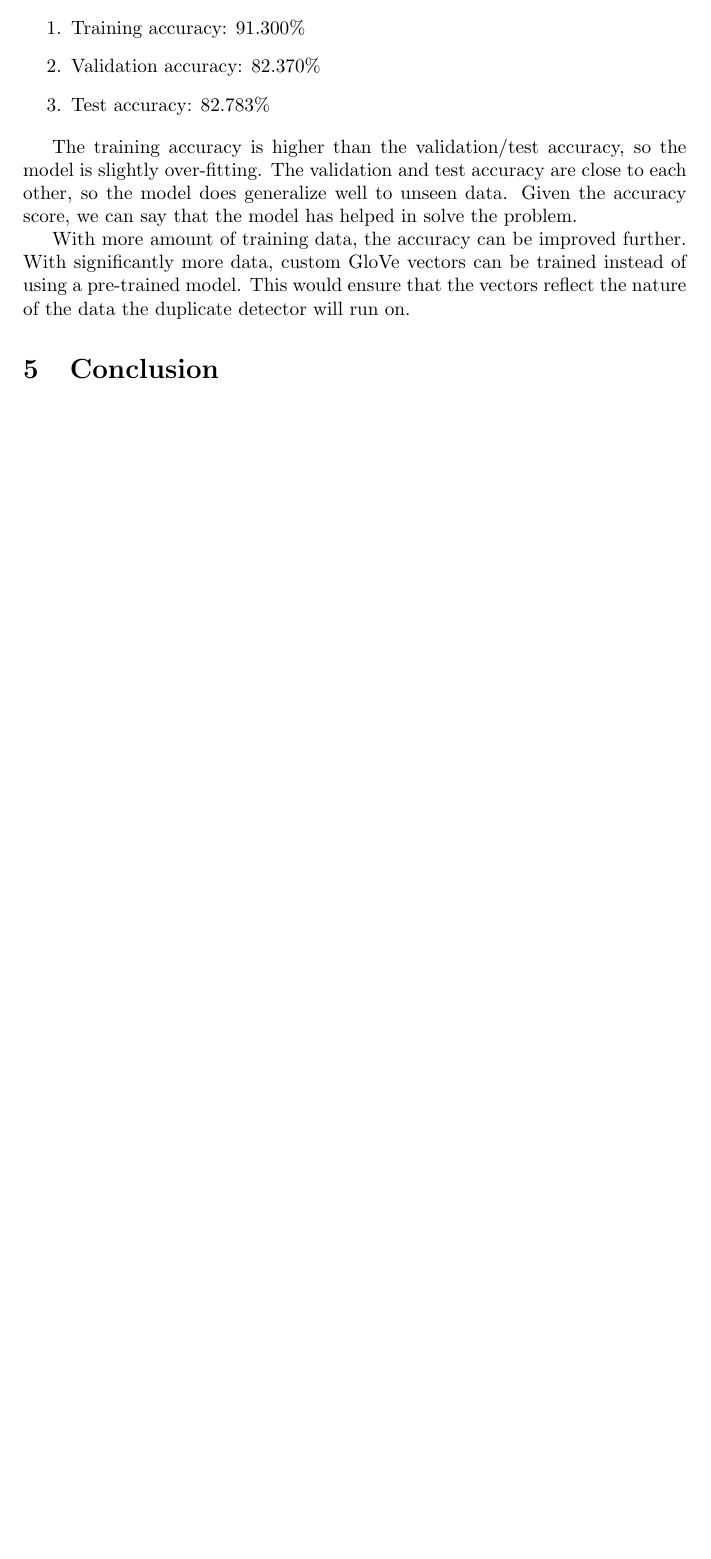
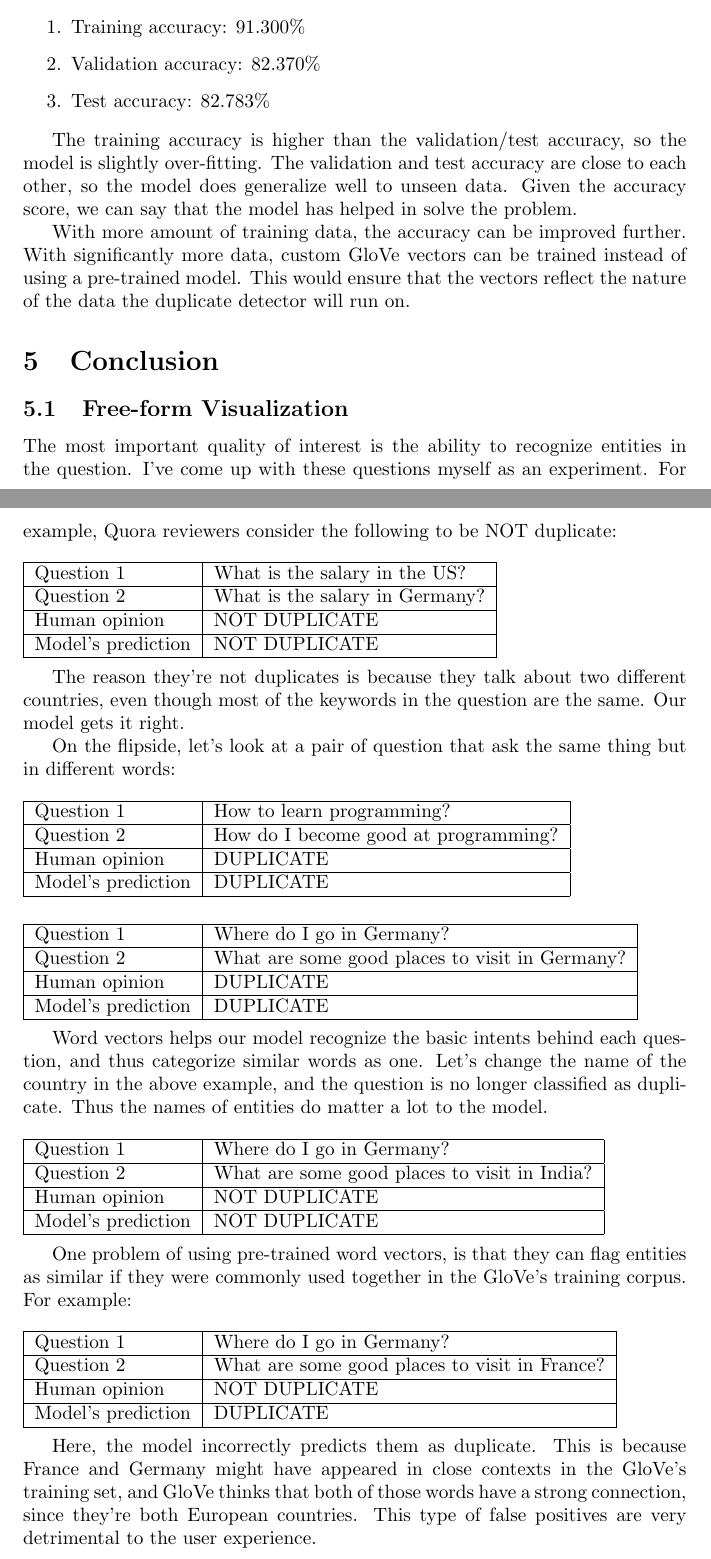
Before and after one commit to XCMer/mlnd-capstone, a LaTeX document (report.tex): part of page 18 of 18 before the commit and two parts of pages 18 and 19 of 19 after it, the two joined at a grey line, cut so that both start at the same text, the shorter picture padded with empty space. Compiled offline with pdfLaTeX.

Commit message:
Added more results

```diff
--- a/report.tex
+++ b/report.tex
@@ -369,6 +369,58 @@ With more amount of training data, the accuracy can be improved further. With si
 
 \section{Conclusion}
 
+\subsection{Free-form Visualization}
 
+The most important quality of interest is the ability to recognize entities in the question. I've come up with these questions myself as an experiment. For example, Quora reviewers consider the following to be NOT duplicate:
+\\\\
+\begin{tabular}{|l|l|}
+\hline
+Question 1 & What is the salary in the US? \\ \hline
+Question 2 & What is the salary in Germany? \\ \hline
+Human opinion & NOT DUPLICATE \\ \hline
+Model's prediction & NOT DUPLICATE \\ \hline
+\end{tabular}\\
+
+The reason they're not duplicates is because they talk about two different countries, even though most of the keywords in the question are the same. Our model gets it right.
+
+On the flipside, let's look at a pair of question that ask the same thing but in different words:
+\\\\
+\begin{tabular}{|l|l|}
+\hline
+Question 1 & How to learn programming? \\ \hline
+Question 2 & How do I become good at programming? \\ \hline
+Human opinion & DUPLICATE \\ \hline
+Model's prediction & DUPLICATE \\ \hline
+\end{tabular}\\
+\\\\
+\begin{tabular}{|l|l|}
+\hline
+Question 1 & Where do I go in Germany? \\ \hline
+Question 2 & What are some good places to visit in Germany? \\ \hline
+Human opinion & DUPLICATE \\ \hline
+Model's prediction & DUPLICATE \\ \hline
+\end{tabular}\\
+
+Word vectors helps our model recognize the basic intents behind each question, and thus categorize similar words as one. Let's change the name of the country in the above example, and the question is no longer classified as duplicate. Thus the names of entities do matter a lot to the model.
+\\\\
+\begin{tabular}{|l|l|}
+\hline
+Question 1 & Where do I go in Germany? \\ \hline
+Question 2 & What are some good places to visit in India? \\ \hline
+Human opinion & NOT DUPLICATE \\ \hline
+Model's prediction & NOT DUPLICATE \\ \hline
+\end{tabular}\\
+
+One problem of using pre-trained word vectors, is that they can flag entities as similar if they were commonly used together in the GloVe's training corpus. For example:
+\\\\
+\begin{tabular}{|l|l|}
+\hline
+Question 1 & Where do I go in Germany? \\ \hline
+Question 2 & What are some good places to visit in France? \\ \hline
+Human opinion & NOT DUPLICATE \\ \hline
+Model's prediction & DUPLICATE \\ \hline
+\end{tabular}\\
+
+Here, the model incorrectly predicts them as duplicate. This is because France and Germany might have appeared in close contexts in the GloVe's training set, and GloVe thinks that both of those words have a strong connection, since they're both European countries. This type of false positives are very detrimental to the user experience.
 
 \end{document}
```
Also changed, not shown: report.pdf.
